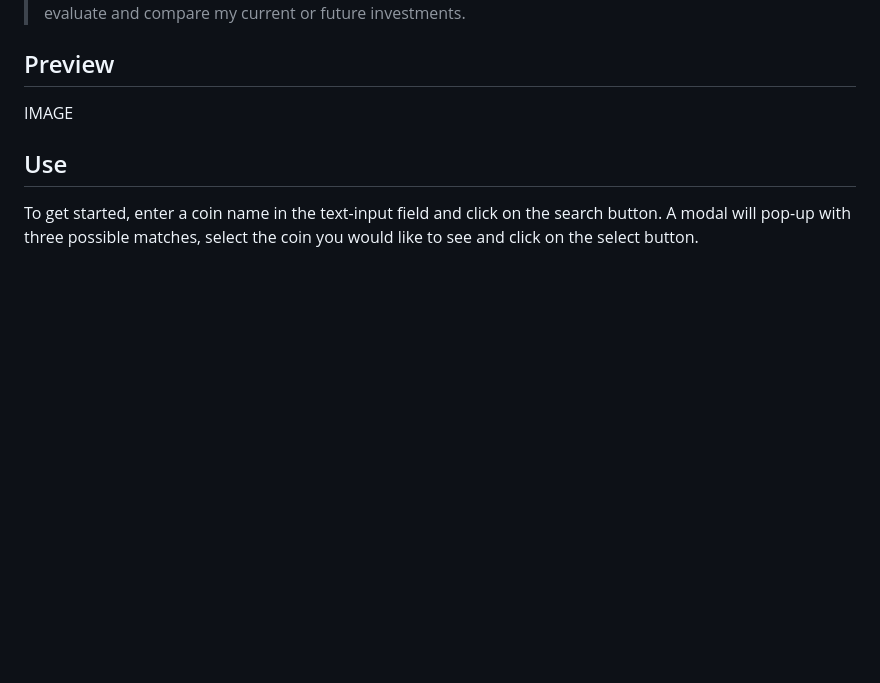
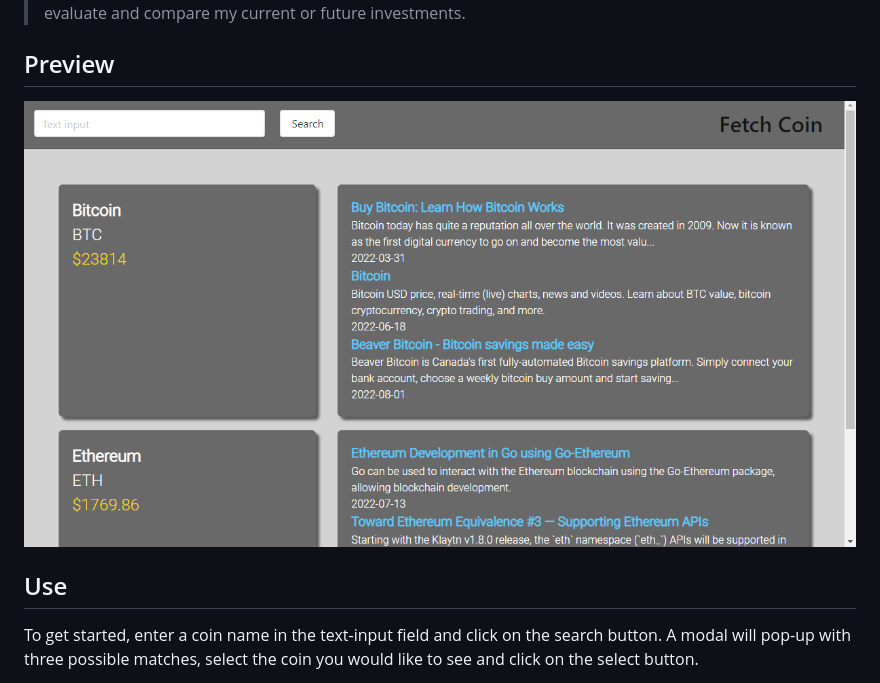
Before and after one commit to kwlucas/Fetch-Coin, a Markdown page: README.md, the part around the change. Rendered like a GitHub page; pictures changed too: assets/images/preview.PNG (added); blank space fills up the shorter version.

Commit message:
Added preview image

```diff
--- a/README.md
+++ b/README.md
@@ -6,7 +6,7 @@
 
 ## Preview
 
-IMAGE
+![PreviewImage](./assets/images/preview.PNG)
 
 ## Use
 To get started, enter a coin name in the text-input field and click on the search button. A modal will pop-up with three possible matches, select the coin you would like to see and click on the select button.
```
